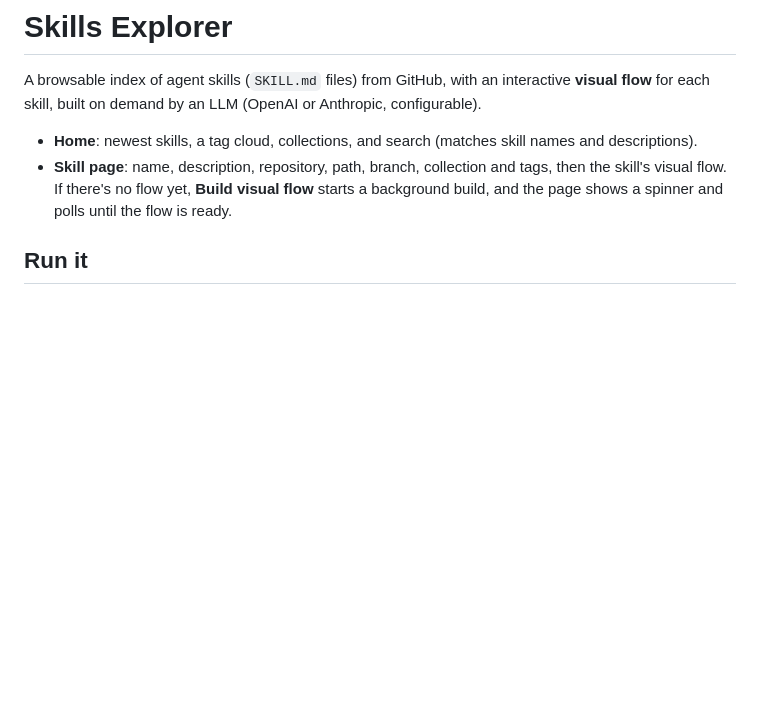
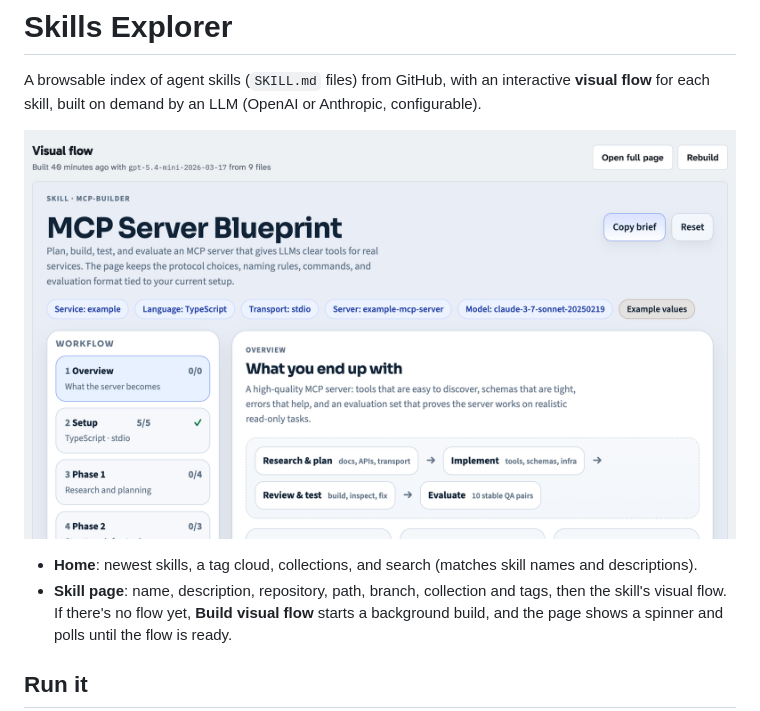
Before and after one commit to freeflow-community/skill-explorer, a Markdown page: README.md, the part around the change. Drawn GitHub-style; pictures changed too: docs/hero.png (added); blank space fills up the shorter version.

```diff
--- a/README.md
+++ b/README.md
@@ -1,6 +1,8 @@
 # Skills Explorer
 
 A browsable index of agent skills (`SKILL.md` files) from GitHub, with an interactive **visual flow** for each skill, built on demand by an LLM (OpenAI or Anthropic, configurable).
+
+![A skill's visual flow: the MCP Server Blueprint page, with a workflow rail, setup pills and an overview of the stages](docs/hero.png)
 
 - **Home**: newest skills, a tag cloud, collections, and search (matches skill names and descriptions).
 - **Skill page**: name, description, repository, path, branch, collection and tags, then the skill's visual flow. If there's no flow yet, **Build visual flow** starts a background build, and the page shows a spinner and polls until the flow is ready.
```
Also changed, not shown: prompts/visual-flow.md (+2 -0 lines), 15 other files.
